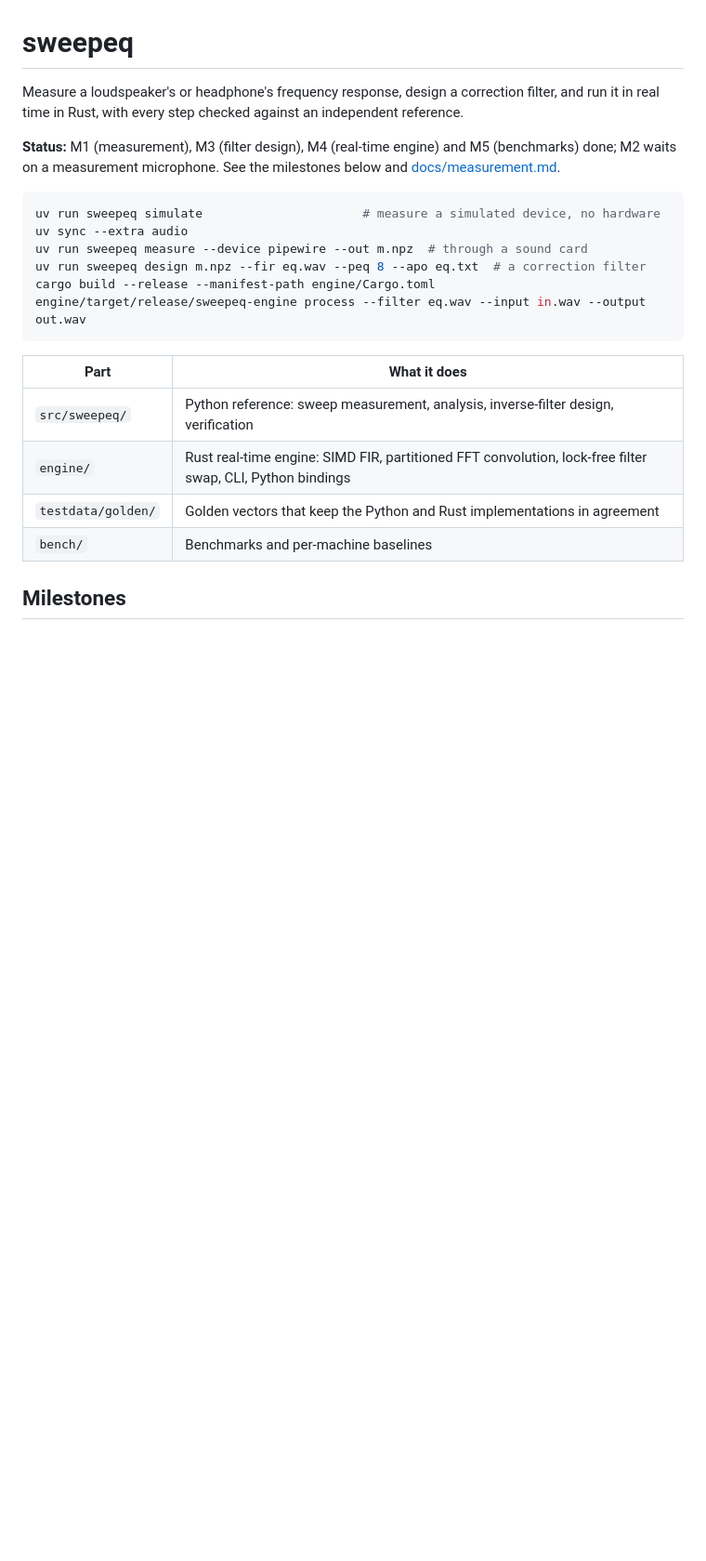
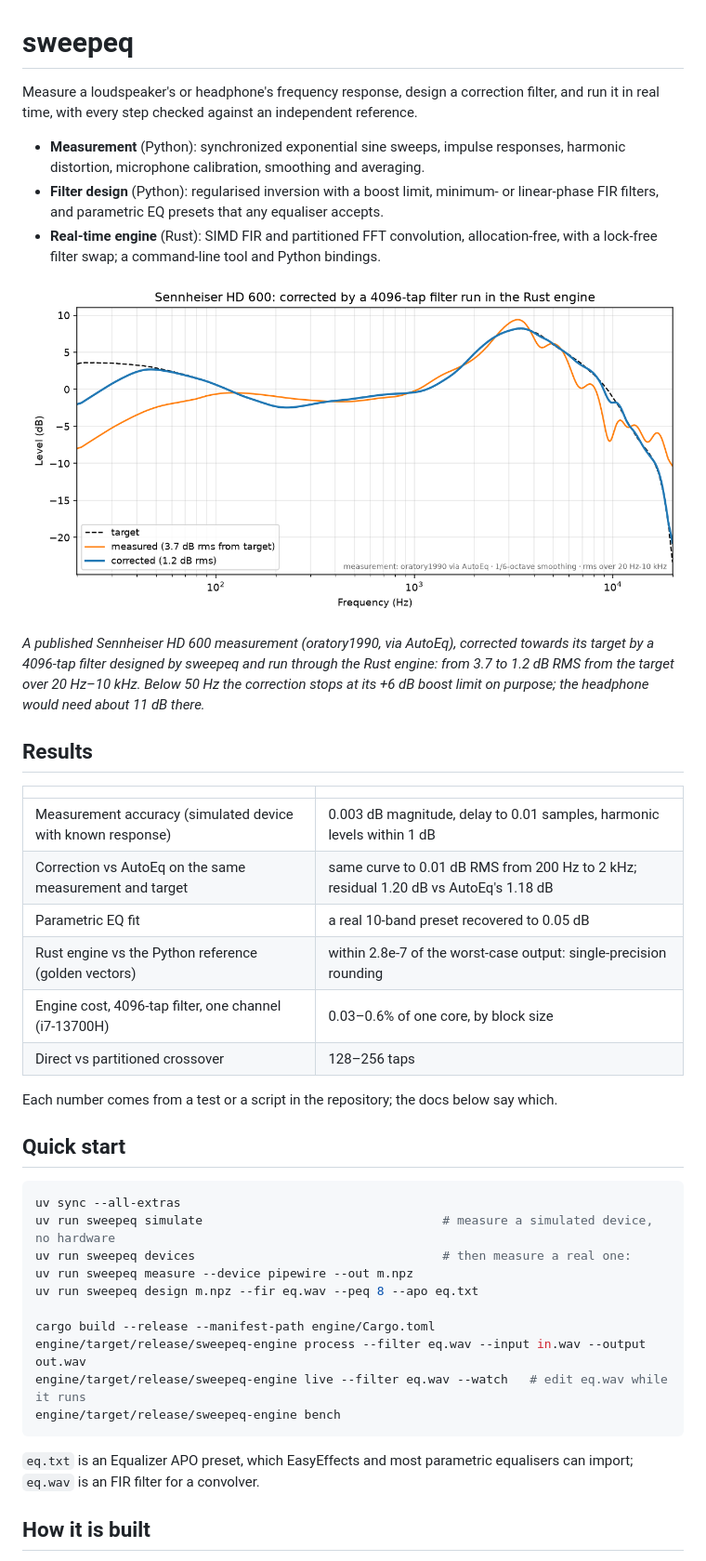
Before and after one commit to jordimatagarcia/sweepeq, a Markdown page: README.md, the part around one of its changes. Shown at 93% size. Drawn GitHub-style; pictures changed too: docs/images/hd600_corrected.png (added); blank space fills up the shorter version.

````diff
--- a/README.md
+++ b/README.md
@@ -1,26 +1,52 @@
 # sweepeq
 
 Measure a loudspeaker's or headphone's frequency response, design a correction filter, and
-run it in real time in Rust, with every step checked against an independent reference.
+run it in real time, with every step checked against an independent reference.
 
-**Status:** M1 (measurement), M3 (filter design), M4 (real-time engine) and M5 (benchmarks) done; M2 waits on a measurement microphone. See the milestones below and
-[docs/measurement.md](docs/measurement.md).
+- **Measurement** (Python): synchronized exponential sine sweeps, impulse responses,
+  harmonic distortion, microphone calibration, smoothing and averaging.
+- **Filter design** (Python): regularised inversion with a boost limit, minimum- or
+  linear-phase FIR filters, and parametric EQ presets that any equaliser accepts.
+- **Real-time engine** (Rust): SIMD FIR and partitioned FFT convolution, allocation-free,
+  with a lock-free filter swap; a command-line tool and Python bindings.
+
+![HD 600 measured and corrected](docs/images/hd600_corrected.png)
+
+*A published Sennheiser HD 600 measurement (oratory1990, via AutoEq), corrected towards
+its target by a 4096-tap filter designed by sweepeq and run through the Rust engine: from
+3.7 to 1.2 dB RMS from the target over 20 Hz–10 kHz. Below 50 Hz the correction stops at
+its +6 dB boost limit on purpose; the headphone would need about 11 dB there.*
+
+## Results
+
+| | |
+|---|---|
+| Measurement accuracy (simulated device with known response) | 0.003 dB magnitude, delay to 0.01 samples, harmonic levels within 1 dB |
+| Correction vs AutoEq on the same measurement and target | same curve to 0.01 dB RMS from 200 Hz to 2 kHz; residual 1.20 dB vs AutoEq's 1.18 dB |
+| Parametric EQ fit | a real 10-band preset recovered to 0.05 dB |
+| Rust engine vs the Python reference (golden vectors) | within 2.8e-7 of the worst-case output: single-precision rounding |
+| Engine cost, 4096-tap filter, one channel (i7-13700H) | 0.03–0.6% of one core, by block size |
+| Direct vs partitioned crossover | 128–256 taps |
+
+Each number comes from a test or a script in the repository; the docs below say which.
+
+## Quick start
 
 ```bash
-uv run sweepeq simulate                      # measure a simulated device, no hardware
-uv sync --extra audio
-uv run sweepeq measure --device pipewire --out m.npz  # through a sound card
-uv run sweepeq design m.npz --fir eq.wav --peq 8 --apo eq.txt  # a correction filter
+uv sync --all-extras
+uv run sweepeq simulate                                 # measure a simulated device, no hardware
+uv run sweepeq devices                                  # then measure a real one:
+uv run sweepeq measure --device pipewire --out m.npz
+uv run sweepeq design m.npz --fir eq.wav --peq 8 --apo eq.txt
+
 cargo build --release --manifest-path engine/Cargo.toml
 engine/target/release/sweepeq-engine process --filter eq.wav --input in.wav --output out.wav
+engine/target/release/sweepeq-engine live --filter eq.wav --watch   # edit eq.wav while it runs
+engine/target/release/sweepeq-engine bench
 ```
 
-| Part | What it does |
-|---|---|
-| `src/sweepeq/` | Python reference: sweep measurement, analysis, inverse-filter design, verification |
-| `engine/` | Rust real-time engine: SIMD FIR, partitioned FFT convolution, lock-free filter swap, CLI, Python bindings |
-| `testdata/golden/` | Golden vectors that keep the Python and Rust implementations in agreement |
-| `bench/` | Benchmarks and per-machine baselines |
+`eq.txt` is an Equalizer APO preset, which EasyEffects and most parametric equalisers can
+import; `eq.wav` is an FIR filter for a convolver.
 
-## Milestones
+## How it is built
 
````
Also changed, not shown: other parts of README.md (+44 -11 lines), 6 other files.
